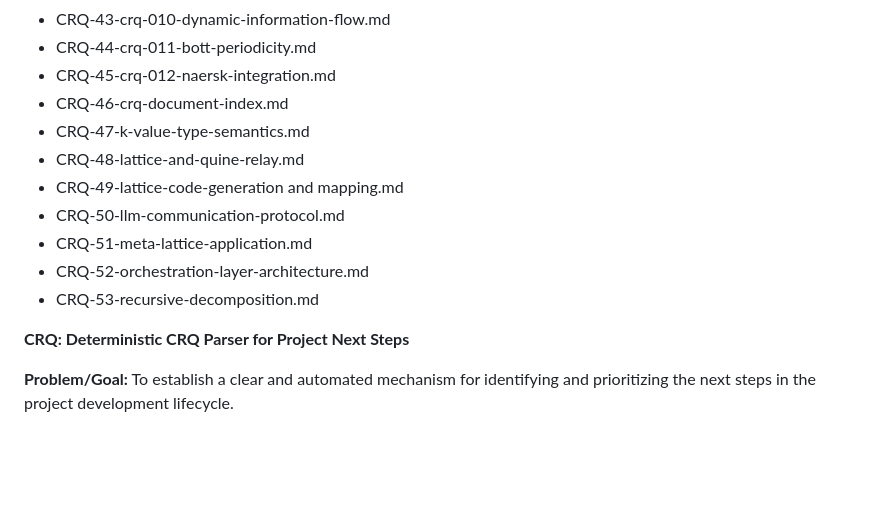
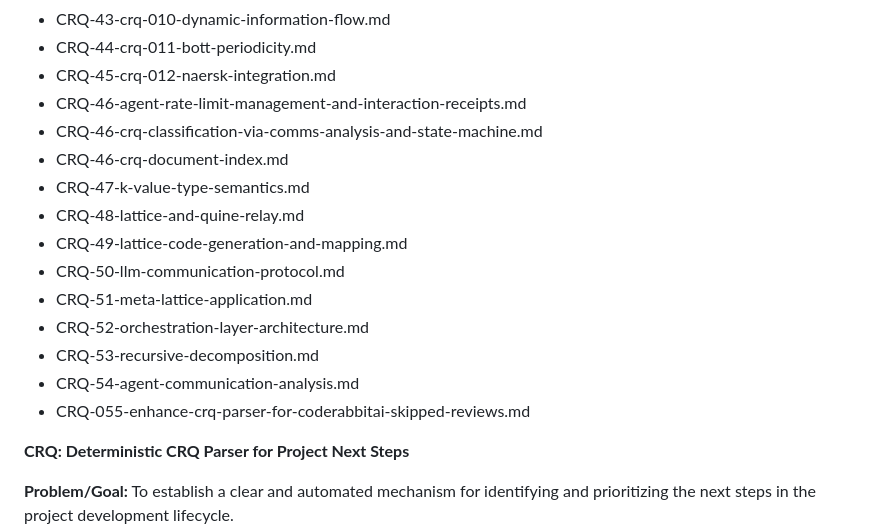
Before and after one commit to meta-introspector/git-submodules-rs-nix, a Markdown page: task.md, the part around the change. Drawn GitHub-style; blank space fills up the shorter version.

Commit message:
docs: Update task.md with latest CRQ documents
Updated the "CRQ Documents" section in task.md to include all
currently available CRQ markdown files, ensuring the document
reflects the latest state of CRQs in the project.

```diff
--- a/task.md
+++ b/task.md
@@ -91,14 +91,18 @@ CRQ Documents (in `docs/crq_standardized/`):
 *   CRQ-43-crq-010-dynamic-information-flow.md
 *   CRQ-44-crq-011-bott-periodicity.md
 *   CRQ-45-crq-012-naersk-integration.md
+*   CRQ-46-agent-rate-limit-management-and-interaction-receipts.md
+*   CRQ-46-crq-classification-via-comms-analysis-and-state-machine.md
 *   CRQ-46-crq-document-index.md
 *   CRQ-47-k-value-type-semantics.md
 *   CRQ-48-lattice-and-quine-relay.md
-*   CRQ-49-lattice-code-generation and mapping.md
+*   CRQ-49-lattice-code-generation-and-mapping.md
 *   CRQ-50-llm-communication-protocol.md
 *   CRQ-51-meta-lattice-application.md
 *   CRQ-52-orchestration-layer-architecture.md
 *   CRQ-53-recursive-decomposition.md
+*   CRQ-54-agent-communication-analysis.md
+*   CRQ-055-enhance-crq-parser-for-coderabbitai-skipped-reviews.md
 
 **CRQ: Deterministic CRQ Parser for Project Next Steps**
 
```
